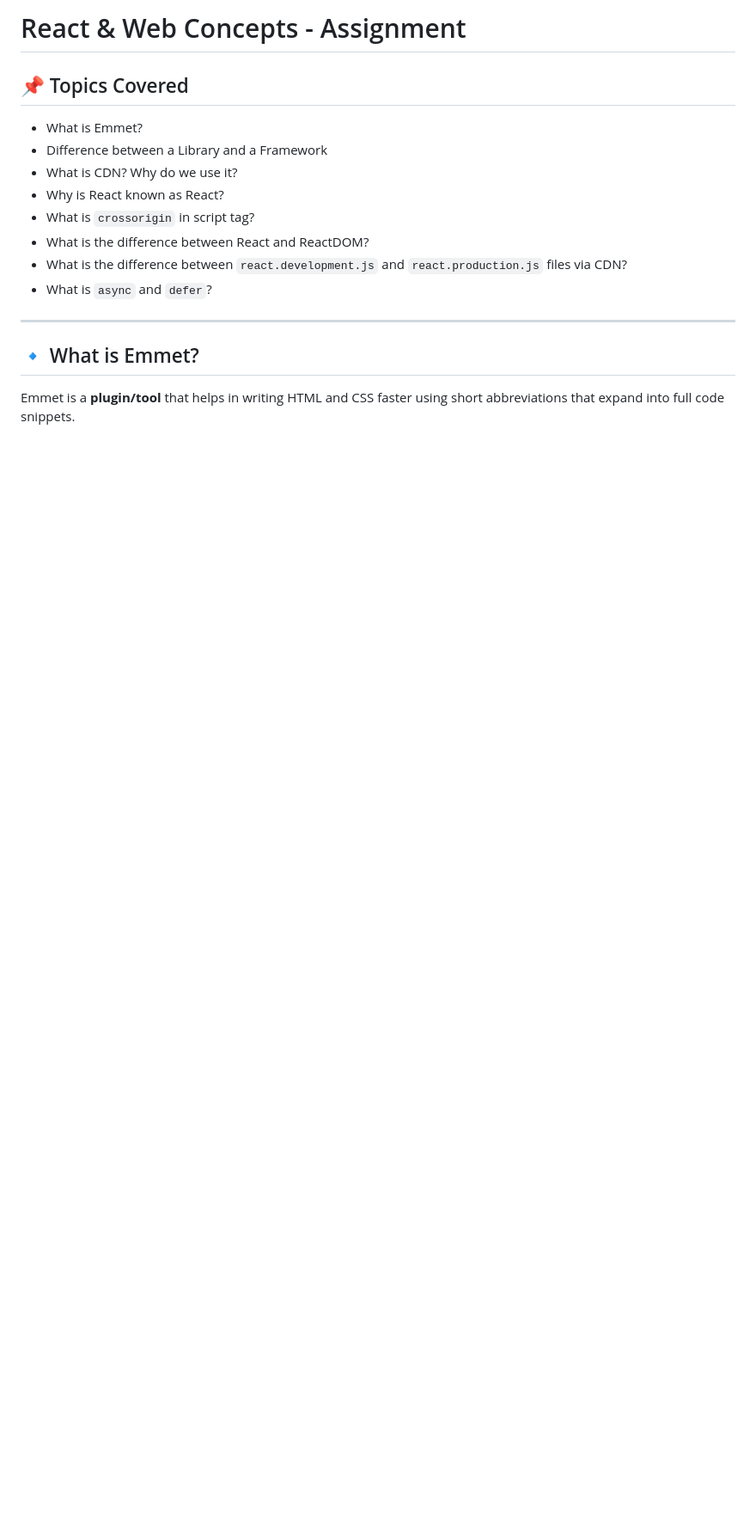
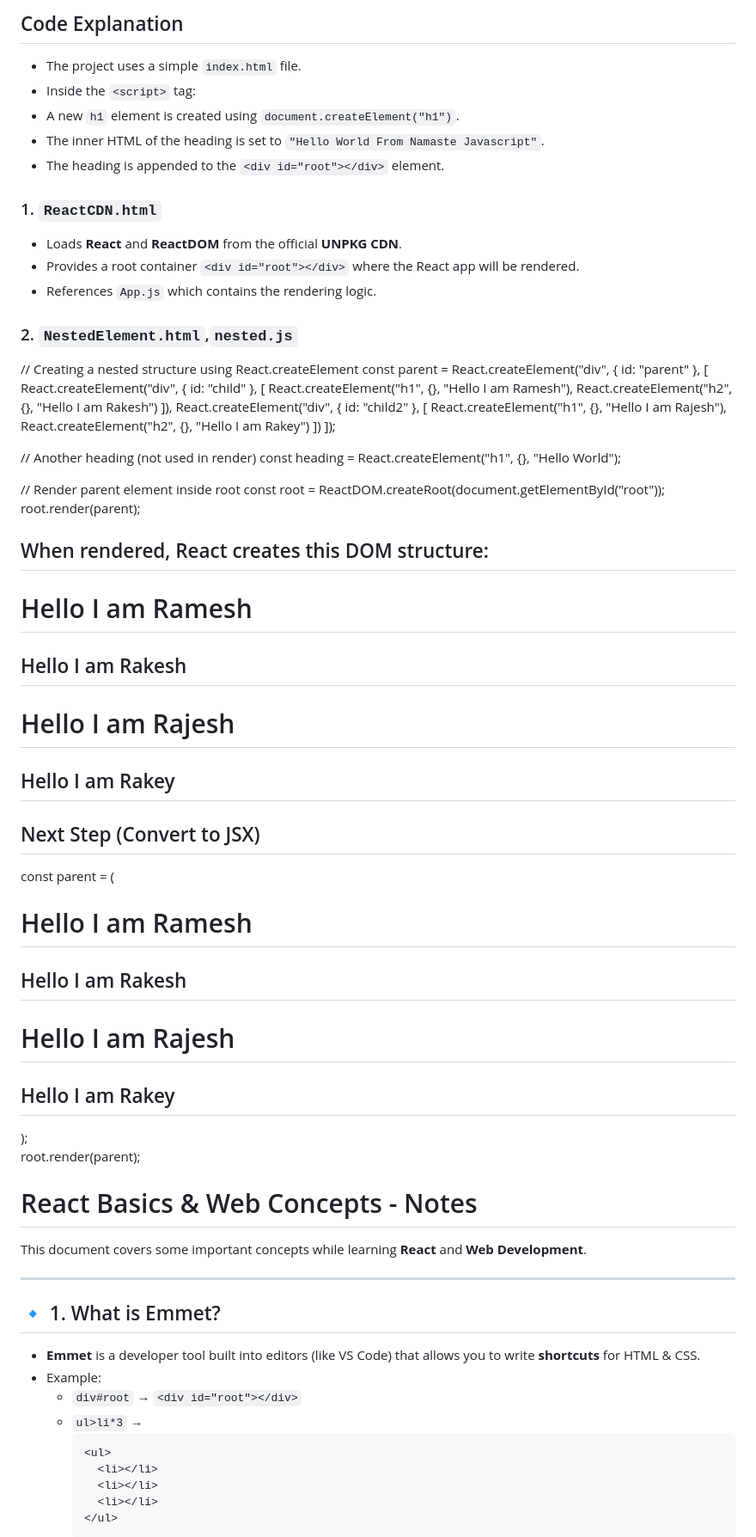
Before and after one commit to ramesh12331/NamateReactNotes, a Markdown page: Episode_01/README.md, the part around one of its changes. Shown at 86% size. Rendered like a GitHub page; blank space fills up the shorter version.

````diff
--- a/Episode_01/README.md
+++ b/Episode_01/README.md
@@ -1,17 +1,84 @@
-# React & Web Concepts - Assignment
+## Code Explanation
 
-## 📌 Topics Covered
-- What is Emmet?
-- Difference between a Library and a Framework
-- What is CDN? Why do we use it?
-- Why is React known as React?
-- What is `crossorigin` in script tag?
-- What is the difference between React and ReactDOM?
-- What is the difference between `react.development.js` and `react.production.js` files via CDN?
-- What is `async` and `defer`?
+- The project uses a simple `index.html` file.
+- Inside the `<script>` tag:
+- A new `h1` element is created using `document.createElement("h1")`.
+- The inner HTML of the heading is set to `"Hello World From Namaste Javascript"`.
+- The heading is appended to the `<div id="root"></div>` element.
+
+### 1. `ReactCDN.html`
+- Loads **React** and **ReactDOM** from the official **UNPKG CDN**.
+- Provides a root container `<div id="root"></div>` where the React app will be rendered.
+- References `App.js` which contains the rendering logic.
+
+### 2. `NestedElement.html`,`nested.js`
+
+// Creating a nested structure using React.createElement
+const parent = React.createElement("div", { id: "parent" }, [
+  React.createElement("div", { id: "child" }, [
+    React.createElement("h1", {}, "Hello I am Ramesh"),
+    React.createElement("h2", {}, "Hello I am Rakesh")
+  ]),
+  React.createElement("div", { id: "child2" }, [
+    React.createElement("h1", {}, "Hello I am Rajesh"),
+    React.createElement("h2", {}, "Hello I am Rakey")
+  ])
+]);
+
+// Another heading (not used in render)
+const heading = React.createElement("h1", {}, "Hello World");
+
+// Render parent element inside root
+const root = ReactDOM.createRoot(document.getElementById("root"));
+root.render(parent);
+
+## When rendered, React creates this DOM structure:
+<div id="parent">
+  <div id="child">
+    <h1>Hello I am Ramesh</h1>
+    <h2>Hello I am Rakesh</h2>
+  </div>
+  <div id="child2">
+    <h1>Hello I am Rajesh</h1>
+    <h2>Hello I am Rakey</h2>
+  </div>
+</div>
+
+## Next Step (Convert to JSX)
+
+const parent = (
+  <div id="parent">
+    <div id="child">
+      <h1>Hello I am Ramesh</h1>
+      <h2>Hello I am Rakesh</h2>
+    </div>
+    <div id="child2">
+      <h1>Hello I am Rajesh</h1>
+      <h2>Hello I am Rakey</h2>
+    </div>
+  </div>
+);
+
+root.render(parent);
+
+
+
+# React Basics & Web Concepts - Notes
+
+This document covers some important concepts while learning **React** and **Web Development**.
 
 ---
 
-## 🔹 What is Emmet?
-Emmet is a **plugin/tool** that helps in writing HTML and CSS faster using short abbreviations that expand into full code snippets.
+## 🔹 1. What is Emmet?
+- **Emmet** is a developer tool built into editors (like VS Code) that allows you to write **shortcuts** for HTML & CSS.
+- Example:
+  - `div#root` → `<div id="root"></div>`
+  - `ul>li*3` →
+    ```html
+    <ul>
+      <li></li>
+      <li></li>
+      <li></li>
+    </ul>
+    ```
 
````
Also changed, not shown: other parts of Episode_01/README.md (+83 -125 lines).
